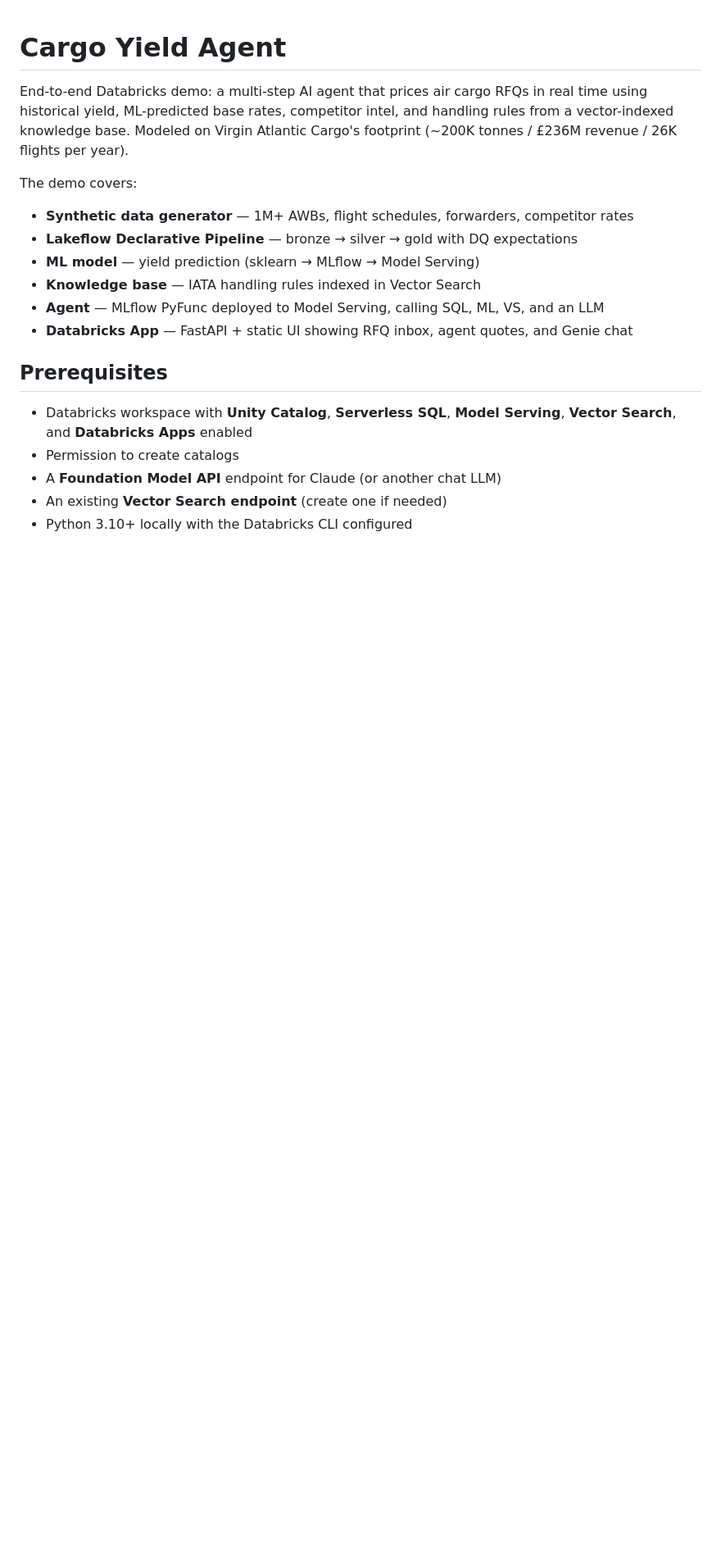
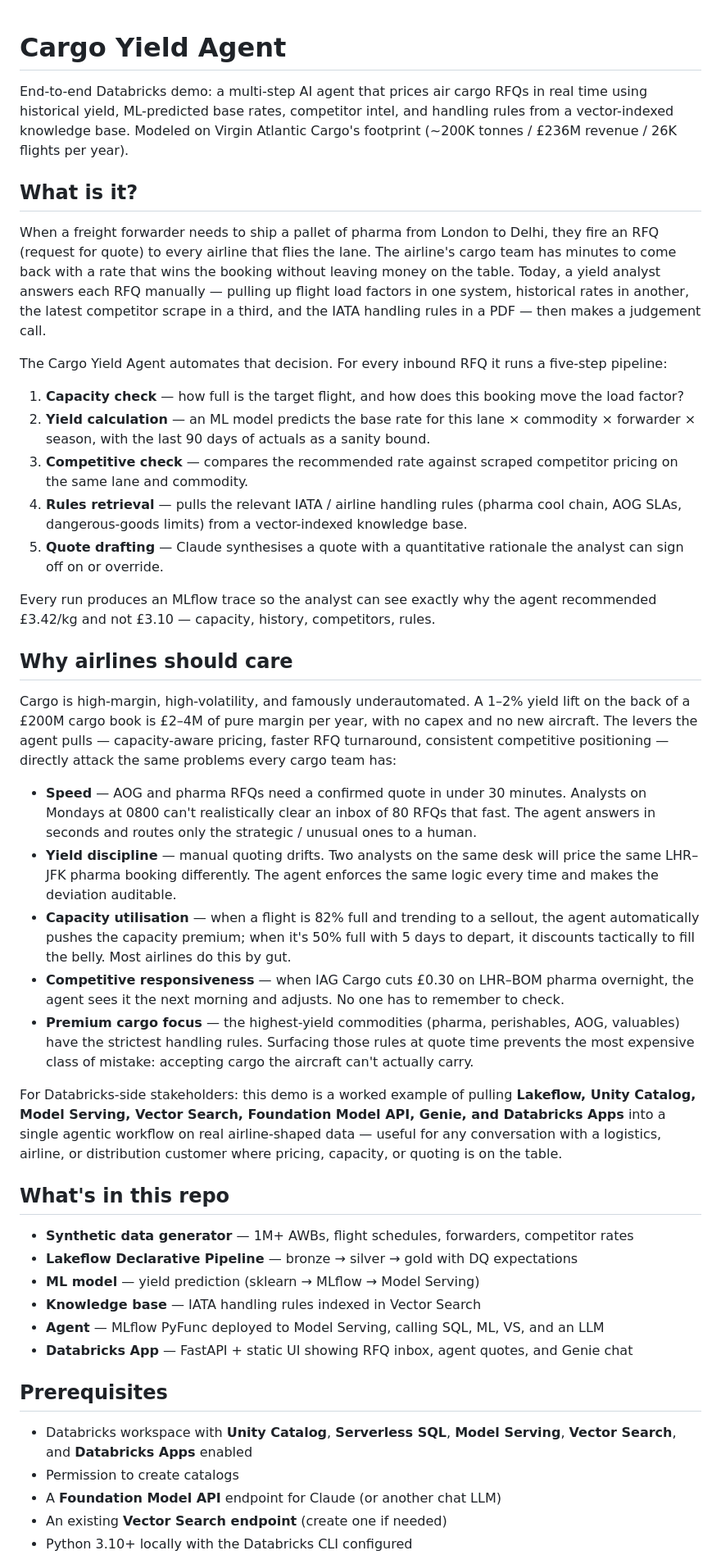
Before and after one commit to numanali-db/cargo-demo, a Markdown page: README.md, the part around the change. Shown at 82% size. Rendered like a GitHub page; blank space fills up the shorter version.

Commit message:
Add what-it-is and why-airlines-care sections to README
Explains the cargo yield problem the agent solves (manual RFQ pricing
across capacity, history, competitors, and handling rules), walks the
five-step pipeline, and quantifies the business levers (speed, yield
discipline, capacity utilisation, competitive responsiveness, premium
cargo focus) so readers land on the repo with the business framing
before the deployment steps.

Co-authored-by: Isaac

```diff
--- a/README.md
+++ b/README.md
@@ -5,7 +5,49 @@ real time using historical yield, ML-predicted base rates, competitor intel, and
 handling rules from a vector-indexed knowledge base. Modeled on Virgin Atlantic
 Cargo's footprint (~200K tonnes / £236M revenue / 26K flights per year).
 
-The demo covers:
+## What is it?
+
+When a freight forwarder needs to ship a pallet of pharma from London to Delhi,
+they fire an RFQ (request for quote) to every airline that flies the lane. The
+airline's cargo team has minutes to come back with a rate that wins the booking
+without leaving money on the table. Today, a yield analyst answers each RFQ
+manually — pulling up flight load factors in one system, historical rates in
+another, the latest competitor scrape in a third, and the IATA handling rules
+in a PDF — then makes a judgement call.
+
+The Cargo Yield Agent automates that decision. For every inbound RFQ it runs a
+five-step pipeline:
+
+1. **Capacity check** — how full is the target flight, and how does this booking move the load factor?
+2. **Yield calculation** — an ML model predicts the base rate for this lane × commodity × forwarder × season, with the last 90 days of actuals as a sanity bound.
+3. **Competitive check** — compares the recommended rate against scraped competitor pricing on the same lane and commodity.
+4. **Rules retrieval** — pulls the relevant IATA / airline handling rules (pharma cool chain, AOG SLAs, dangerous-goods limits) from a vector-indexed knowledge base.
+5. **Quote drafting** — Claude synthesises a quote with a quantitative rationale the analyst can sign off on or override.
+
+Every run produces an MLflow trace so the analyst can see exactly why the agent
+recommended £3.42/kg and not £3.10 — capacity, history, competitors, rules.
+
+## Why airlines should care
+
+Cargo is high-margin, high-volatility, and famously underautomated. A 1–2% yield
+lift on the back of a £200M cargo book is £2–4M of pure margin per year, with no
+capex and no new aircraft. The levers the agent pulls — capacity-aware pricing,
+faster RFQ turnaround, consistent competitive positioning — directly attack the
+same problems every cargo team has:
+
+- **Speed** — AOG and pharma RFQs need a confirmed quote in under 30 minutes. Analysts on Mondays at 0800 can't realistically clear an inbox of 80 RFQs that fast. The agent answers in seconds and routes only the strategic / unusual ones to a human.
+- **Yield discipline** — manual quoting drifts. Two analysts on the same desk will price the same LHR–JFK pharma booking differently. The agent enforces the same logic every time and makes the deviation auditable.
+- **Capacity utilisation** — when a flight is 82% full and trending to a sellout, the agent automatically pushes the capacity premium; when it's 50% full with 5 days to depart, it discounts tactically to fill the belly. Most airlines do this by gut.
+- **Competitive responsiveness** — when IAG Cargo cuts £0.30 on LHR–BOM pharma overnight, the agent sees it the next morning and adjusts. No one has to remember to check.
+- **Premium cargo focus** — the highest-yield commodities (pharma, perishables, AOG, valuables) have the strictest handling rules. Surfacing those rules at quote time prevents the most expensive class of mistake: accepting cargo the aircraft can't actually carry.
+
+For Databricks-side stakeholders: this demo is a worked example of pulling
+**Lakeflow, Unity Catalog, Model Serving, Vector Search, Foundation Model API,
+Genie, and Databricks Apps** into a single agentic workflow on real airline-shaped
+data — useful for any conversation with a logistics, airline, or distribution
+customer where pricing, capacity, or quoting is on the table.
+
+## What's in this repo
 
 - **Synthetic data generator** — 1M+ AWBs, flight schedules, forwarders, competitor rates
 - **Lakeflow Declarative Pipeline** — bronze → silver → gold with DQ expectations
```
